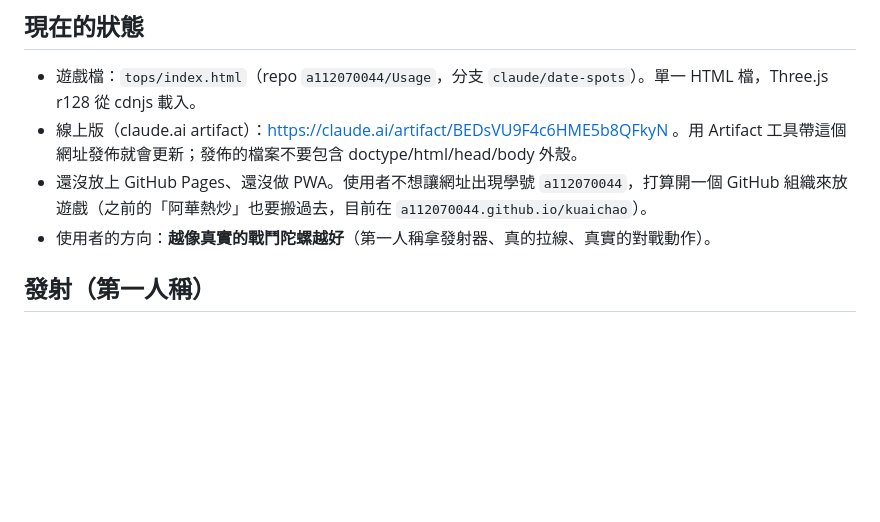
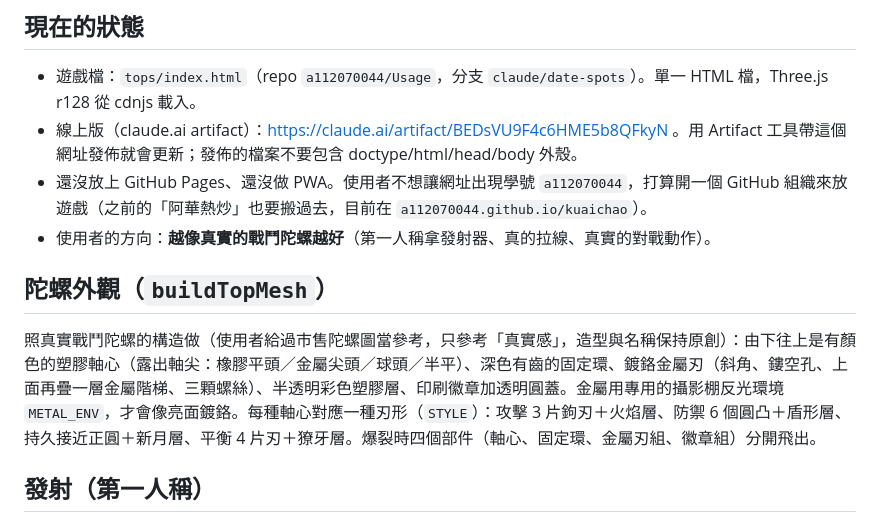
Before and after one commit to a112070044/Usage, a Markdown page: tops/HANDOFF.md, the part around the change. Rendered like a GitHub page; blank space fills up the shorter version.

Commit message:
陀螺鬥場: handoff notes on the new top models
Co-Authored-By: Claude Opus 5.5 <noreply@anthropic.com>
Claude-Session: https://claude.ai/code/session_016s1UvNSV5HabuDZEmQWqSw

```diff
--- a/tops/HANDOFF.md
+++ b/tops/HANDOFF.md
@@ -8,6 +8,10 @@
 - 線上版（claude.ai artifact）：https://claude.ai/artifact/BEDsVU9F4c6HME5b8QFkyN 。用 Artifact 工具帶這個網址發佈就會更新；發佈的檔案不要包含 doctype/html/head/body 外殼。
 - 還沒放上 GitHub Pages、還沒做 PWA。使用者不想讓網址出現學號 `a112070044`，打算開一個 GitHub 組織來放遊戲（之前的「阿華熱炒」也要搬過去，目前在 `a112070044.github.io/kuaichao`）。
 - 使用者的方向：**越像真實的戰鬥陀螺越好**（第一人稱拿發射器、真的拉線、真實的對戰動作）。
+
+## 陀螺外觀（`buildTopMesh`）
+
+照真實戰鬥陀螺的構造做（使用者給過市售陀螺圖當參考，只參考「真實感」，造型與名稱保持原創）：由下往上是有顏色的塑膠軸心（露出軸尖：橡膠平頭／金屬尖頭／球頭／半平）、深色有齒的固定環、鍍鉻金屬刃（斜角、鏤空孔、上面再疊一層金屬階梯、三顆螺絲）、半透明彩色塑膠層、印刷徽章加透明圓蓋。金屬用專用的攝影棚反光環境 `METAL_ENV`，才會像亮面鍍鉻。每種軸心對應一種刃形（`STYLE`）：攻擊 3 片鉤刃＋火焰層、防禦 6 個圓凸＋盾形層、持久接近正圓＋新月層、平衡 4 片刃＋獠牙層。爆裂時四個部件（軸心、固定環、金屬刃組、徽章組）分開飛出。
 
 ## 發射（第一人稱）
 
```
